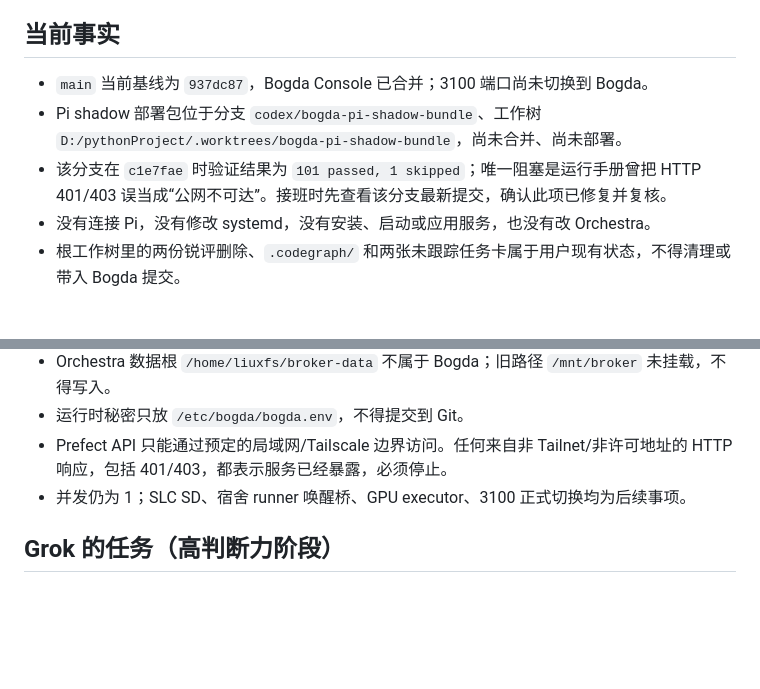
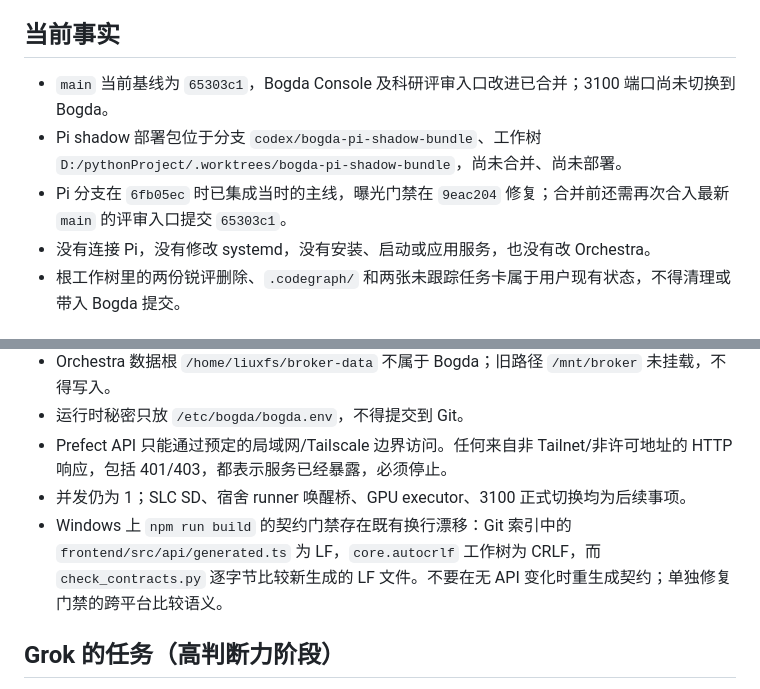
Before and after one commit to wocessade/research-orchestra, a Markdown page: docs/reports/2026-08-24-bogda-grok-deepseek-handoff.md, 2 parts joined by grey strips. Rendered like a GitHub page; blank space fills up the shorter version.

Commit message:
docs(bogda): refresh successor checkpoint

```diff
--- a/docs/reports/2026-08-24-bogda-grok-deepseek-handoff.md
+++ b/docs/reports/2026-08-24-bogda-grok-deepseek-handoff.md
@@ -5,9 +5,9 @@
 
 ## 当前事实
 
-- `main` 当前基线为 `937dc87`，Bogda Console 已合并；3100 端口尚未切换到 Bogda。
+- `main` 当前基线为 `65303c1`，Bogda Console 及科研评审入口改进已合并；3100 端口尚未切换到 Bogda。
 - Pi shadow 部署包位于分支 `codex/bogda-pi-shadow-bundle`、工作树 `D:/pythonProject/.worktrees/bogda-pi-shadow-bundle`，尚未合并、尚未部署。
-- 该分支在 `c1e7fae` 时验证结果为 `101 passed, 1 skipped`；唯一阻塞是运行手册曾把 HTTP 401/403 误当成“公网不可达”。接班时先查看该分支最新提交，确认此项已修复并复核。
+- Pi 分支在 `6fb05ec` 时已集成当时的主线，曝光门禁在 `9eac204` 修复；合并前还需再次合入最新 `main` 的评审入口提交 `65303c1`。
 - 没有连接 Pi，没有修改 systemd，没有安装、启动或应用服务，也没有改 Orchestra。
 - 根工作树里的两份锐评删除、`.codegraph/` 和两张未跟踪任务卡属于用户现有状态，不得清理或带入 Bogda 提交。
 
@@ -19,6 +19,7 @@
 - 运行时秘密只放 `/etc/bogda/bogda.env`，不得提交到 Git。
 - Prefect API 只能通过预定的局域网/Tailscale 边界访问。任何来自非 Tailnet/非许可地址的 HTTP 响应，包括 401/403，都表示服务已经暴露，必须停止。
 - 并发仍为 1；SLC SD、宿舍 runner 唤醒桥、GPU executor、3100 正式切换均为后续事项。
+- Windows 上 `npm run build` 的契约门禁存在既有换行漂移：Git 索引中的 `frontend/src/api/generated.ts` 为 LF，`core.autocrlf` 工作树为 CRLF，而 `check_contracts.py` 逐字节比较新生成的 LF 文件。不要在无 API 变化时重生成契约；单独修复门禁的跨平台比较语义。
 
 ## Grok 的任务（高判断力阶段）
 
```
